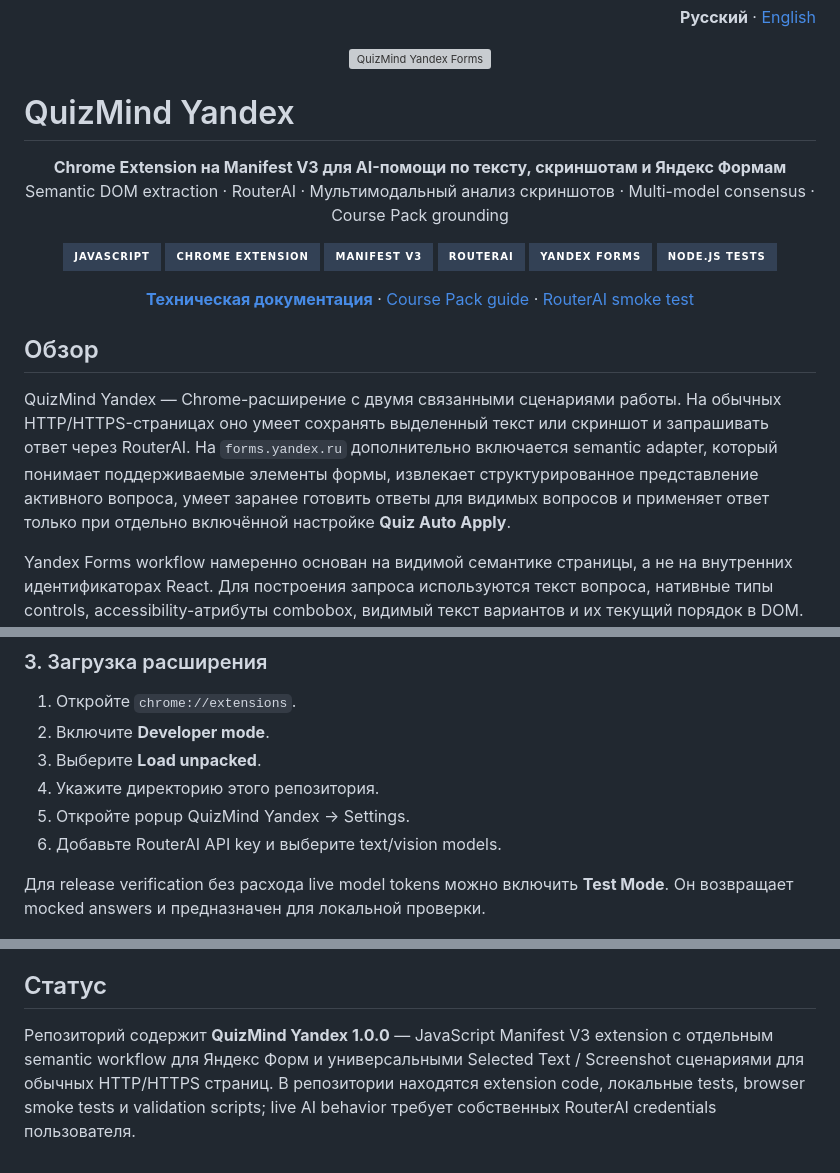
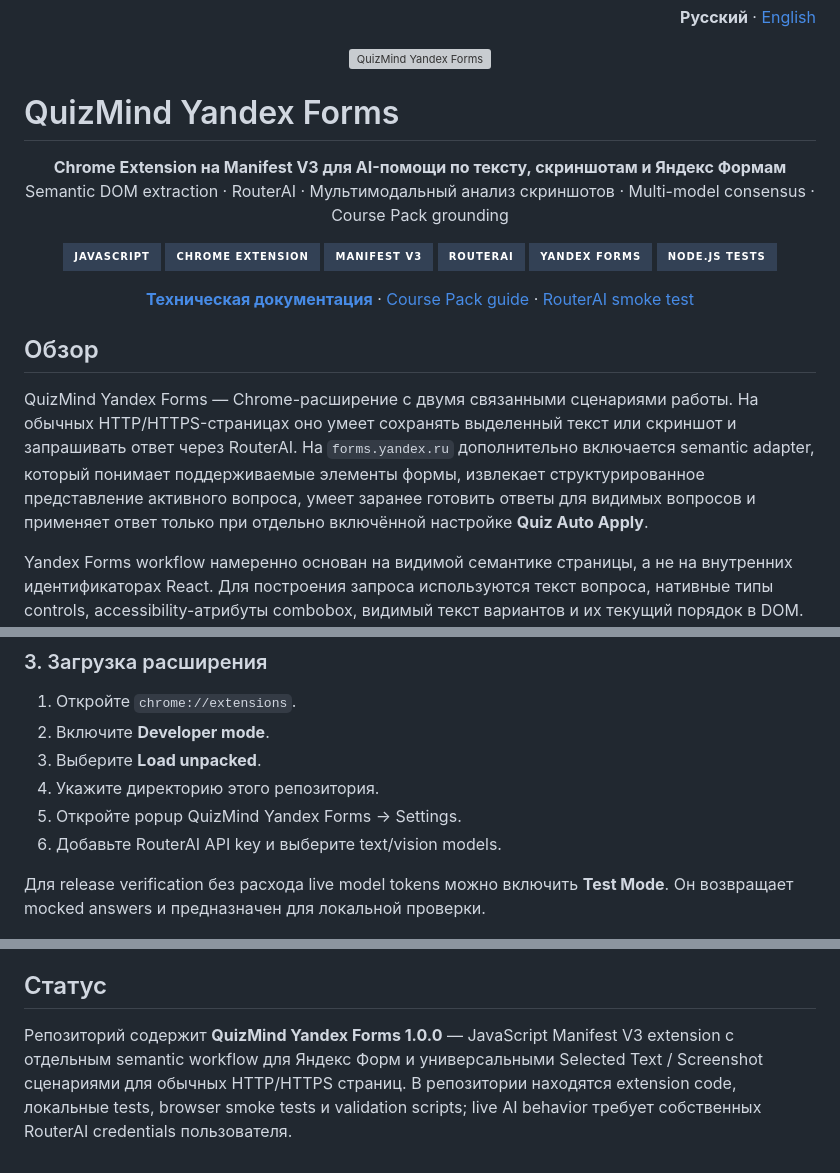
Before and after one commit to Leo0742/quizmind_work-yandex, a Markdown page: README.md, 3 parts joined by grey strips. Rendered like a GitHub page; badges without logos; grey boxes are pictures that could not be loaded.

Commit message:
Align README branding with renamed repository

```diff
--- a/README.md
+++ b/README.md
@@ -6,7 +6,7 @@
   <img src="assets/quizmind-logo.svg" alt="QuizMind Yandex Forms" width="112" />
 </p>
 
-# QuizMind Yandex
+# QuizMind Yandex Forms
 
 <p align="center">
   <b>Chrome Extension на Manifest V3 для AI-помощи по тексту, скриншотам и Яндекс Формам</b><br />
@@ -30,7 +30,7 @@
 
 ## Обзор
 
-QuizMind Yandex — Chrome-расширение с двумя связанными сценариями работы. На обычных HTTP/HTTPS-страницах оно умеет сохранять выделенный текст или скриншот и запрашивать ответ через RouterAI. На `forms.yandex.ru` дополнительно включается semantic adapter, который понимает поддерживаемые элементы формы, извлекает структурированное представление активного вопроса, умеет заранее готовить ответы для видимых вопросов и применяет ответ только при отдельно включённой настройке **Quiz Auto Apply**.
+QuizMind Yandex Forms — Chrome-расширение с двумя связанными сценариями работы. На обычных HTTP/HTTPS-страницах оно умеет сохранять выделенный текст или скриншот и запрашивать ответ через RouterAI. На `forms.yandex.ru` дополнительно включается semantic adapter, который понимает поддерживаемые элементы формы, извлекает структурированное представление активного вопроса, умеет заранее готовить ответы для видимых вопросов и применяет ответ только при отдельно включённой настройке **Quiz Auto Apply**.
 
 Yandex Forms workflow намеренно основан на видимой семантике страницы, а не на внутренних идентификаторах React. Для построения запроса используются текст вопроса, нативные типы controls, accessibility-атрибуты combobox, видимый текст вариантов и их текущий порядок в DOM. Сгенерированные ID и raw input values не используются как буквы ответа.
 
@@ -309,7 +309,7 @@ npm run test:browser:generic
 2. Включите **Developer mode**.
 3. Выберите **Load unpacked**.
 4. Укажите директорию этого репозитория.
-5. Откройте popup QuizMind Yandex → Settings.
+5. Откройте popup QuizMind Yandex Forms → Settings.
 6. Добавьте RouterAI API key и выберите text/vision models.
 
 Для release verification без расхода live model tokens можно включить **Test Mode**. Он возвращает mocked answers и предназначен для локальной проверки.
@@ -349,4 +349,4 @@ Browser smoke scripts покрывают Yandex-specific flow и generic HTTP/HT
 
 ## Статус
 
-Репозиторий содержит **QuizMind Yandex 1.0.0** — JavaScript Manifest V3 extension с отдельным semantic workflow для Яндекс Форм и универсальными Selected Text / Screenshot сценариями для обычных HTTP/HTTPS страниц. В репозитории находятся extension code, локальные tests, browser smoke tests и validation scripts; live AI behavior требует собственных RouterAI credentials пользователя.
+Репозиторий содержит **QuizMind Yandex Forms 1.0.0** — JavaScript Manifest V3 extension с отдельным semantic workflow для Яндекс Форм и универсальными Selected Text / Screenshot сценариями для обычных HTTP/HTTPS страниц. В репозитории находятся extension code, локальные tests, browser smoke tests и validation scripts; live AI behavior требует собственных RouterAI credentials пользователя.
```
